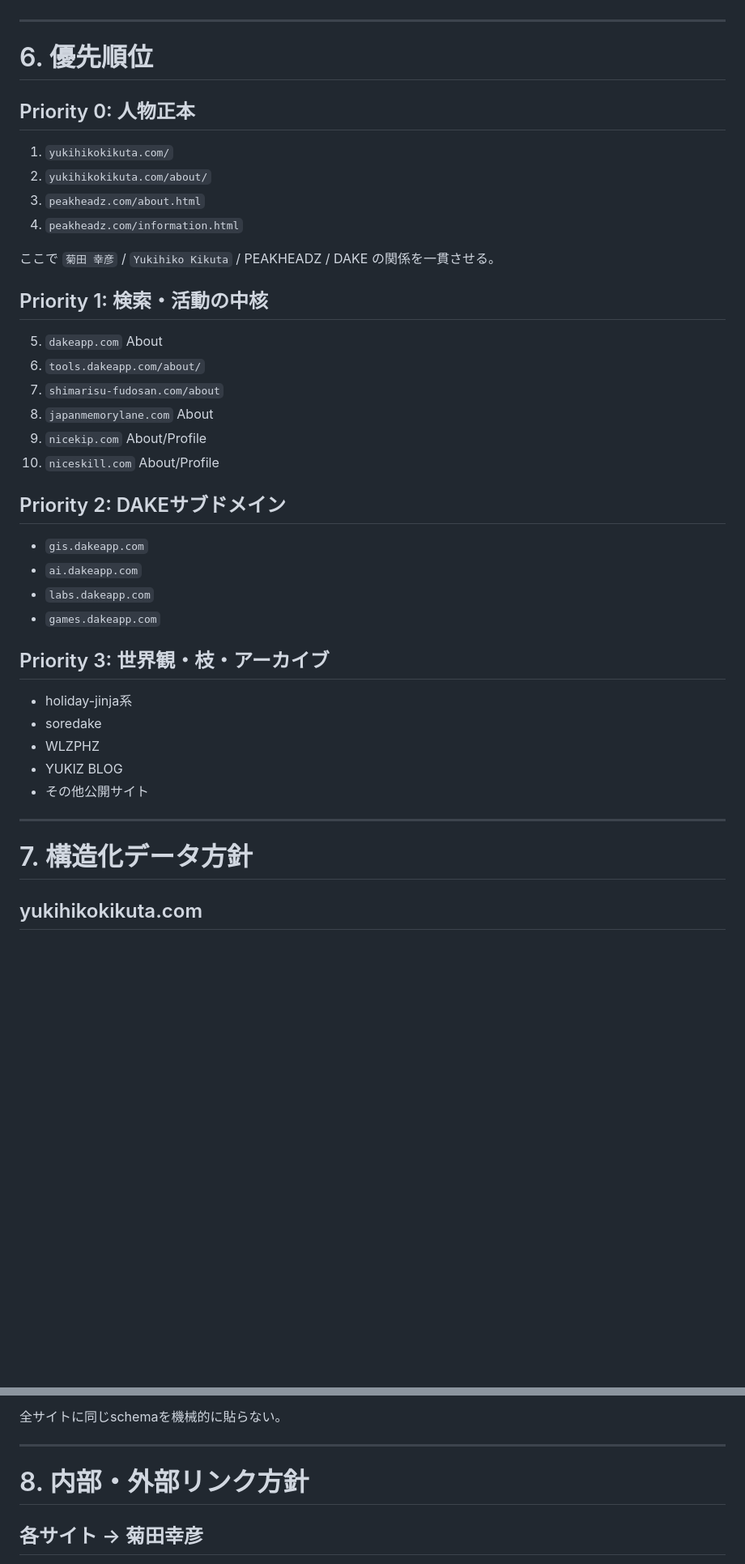
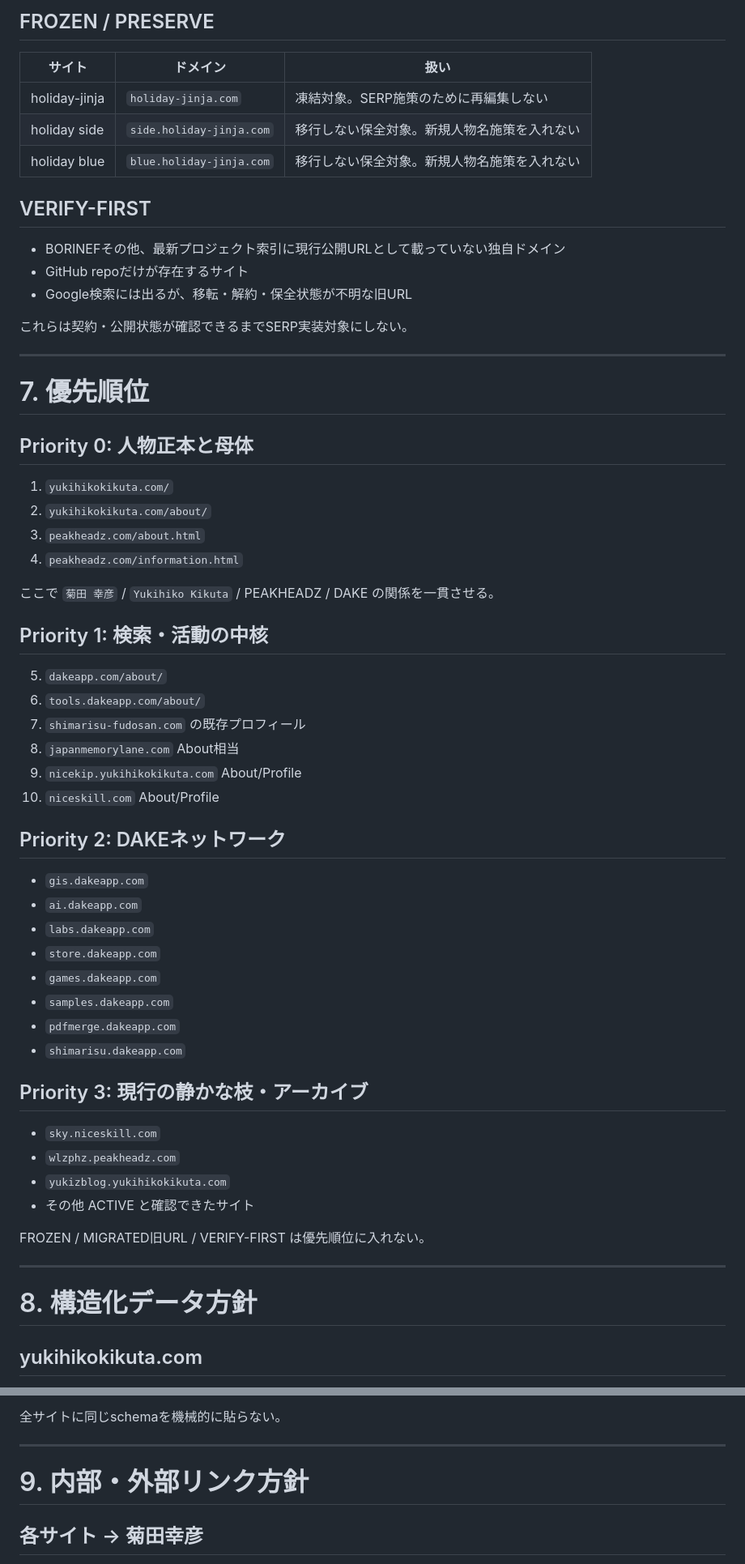
Before and after one commit to yukiPHZ/peakheadz-site, a Markdown page: docs/serp-conquest/KIKUTA_SERP.md, 2 parts joined by grey strips. Shown at 81% size. GitHub-like rendering; blank space fills up the shorter version.

```diff
--- a/docs/serp-conquest/KIKUTA_SERP.md
+++ b/docs/serp-conquest/KIKUTA_SERP.md
@@ -162,9 +220,24 @@ BORINEFその他、プロジェクト索引外で現在公開中の本人運営
+## FROZEN / PRESERVE
+
+| サイト | ドメイン | 扱い |
+|---|---|---|
+| holiday-jinja | `holiday-jinja.com` | 凍結対象。SERP施策のために再編集しない |
+| holiday side | `side.holiday-jinja.com` | 移行しない保全対象。新規人物名施策を入れない |
+| holiday blue | `blue.holiday-jinja.com` | 移行しない保全対象。新規人物名施策を入れない |
+
+## VERIFY-FIRST
+
+- BORINEFその他、最新プロジェクト索引に現行公開URLとして載っていない独自ドメイン
+- GitHub repoだけが存在するサイト
+- Google検索には出るが、移転・解約・保全状態が不明な旧URL
+
+これらは契約・公開状態が確認できるまでSERP実装対象にしない。
 
 ---
 
-# 6. 優先順位
+# 7. 優先順位
 
-## Priority 0: 人物正本
+## Priority 0: 人物正本と母体
 
 1. `yukihikokikuta.com/`
 2. `yukihikokikuta.com/about/`
@@ -175,31 +248,36 @@ BORINEFその他、プロジェクト索引外で現在公開中の本人運営
 
 ## Priority 1: 検索・活動の中核
 
-5. `dakeapp.com` About
+5. `dakeapp.com/about/`
 6. `tools.dakeapp.com/about/`
-7. `shimarisu-fudosan.com/about`
-8. `japanmemorylane.com` About
-9. `nicekip.com` About/Profile
+7. `shimarisu-fudosan.com` の既存プロフィール
+8. `japanmemorylane.com` About相当
+9. `nicekip.yukihikokikuta.com` About/Profile
 10. `niceskill.com` About/Profile
 
-## Priority 2: DAKEサブドメイン
+## Priority 2: DAKEネットワーク
 
 - `gis.dakeapp.com`
 - `ai.dakeapp.com`
 - `labs.dakeapp.com`
+- `store.dakeapp.com`
 - `games.dakeapp.com`
+- `samples.dakeapp.com`
+- `pdfmerge.dakeapp.com`
+- `shimarisu.dakeapp.com`
 
-## Priority 3: 世界観・枝・アーカイブ
+## Priority 3: 現行の静かな枝・アーカイブ
 
-- holiday-jinja系
-- soredake
-- WLZPHZ
-- YUKIZ BLOG
-- その他公開サイト
+- `sky.niceskill.com`
+- `wlzphz.peakheadz.com`
+- `yukizblog.yukihikokikuta.com`
+- その他 ACTIVE と確認できたサイト
+
+FROZEN / MIGRATED旧URL / VERIFY-FIRST は優先順位に入れない。
 
 ---
 
-# 7. 構造化データ方針
+# 8. 構造化データ方針
 
 ## yukihikokikuta.com
 
@@ -225,7 +303,7 @@ Personの識別は、同じ canonical URL と同じ name を使う。
 
 ---
 
-# 8. 内部・外部リンク方針
+# 9. 内部・外部リンク方針
 
 ## 各サイト → 菊田幸彦
 
```
Also changed, not shown: other parts of docs/serp-conquest/KIKUTA_SERP.md (+108 -37 lines).
